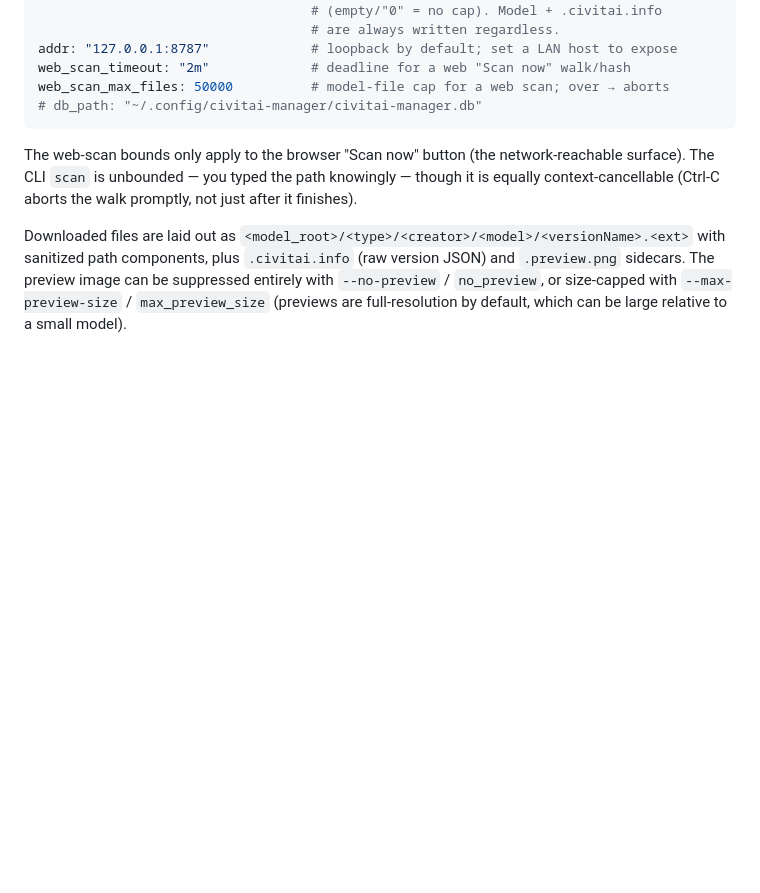
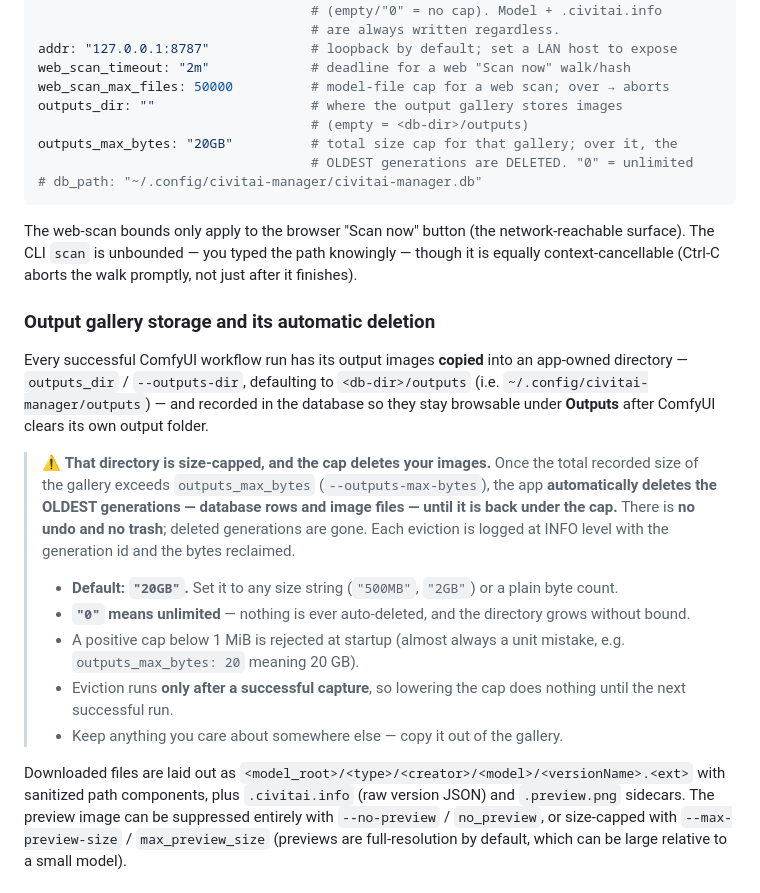
Before and after one commit to ZacxDev/civitai-manager, a Markdown page: README.md, the part around the change. GitHub-like rendering; blank space fills up the shorter version.

Commit message:
docs(README): document outputs_dir + outputs_max_bytes and the auto-deletion (F1)
Neither key was in the README config sample. The gallery silently deletes the
user's own generated images once the cap is exceeded, so it is now stated plainly
where a user actually reads: both keys in the sample, plus a warning callout
covering the oldest-first deletion of rows AND files with no undo, the 20 GB
default, "0" = unlimited, the 1 MiB floor, and that eviction only runs after a
successful capture.

````diff
--- a/README.md
+++ b/README.md
@@ -269,6 +269,10 @@ max_preview_size: ""               # e.g. "2MB"; skip a preview larger than this
 addr: "127.0.0.1:8787"             # loopback by default; set a LAN host to expose
 web_scan_timeout: "2m"             # deadline for a web "Scan now" walk/hash
 web_scan_max_files: 50000          # model-file cap for a web scan; over → aborts
+outputs_dir: ""                    # where the output gallery stores images
+                                   # (empty = <db-dir>/outputs)
+outputs_max_bytes: "20GB"          # total size cap for that gallery; over it, the
+                                   # OLDEST generations are DELETED. "0" = unlimited
 # db_path: "~/.config/civitai-manager/civitai-manager.db"
 ```
 
@@ -276,6 +280,31 @@ The web-scan bounds only apply to the browser "Scan now" button (the
 network-reachable surface). The CLI `scan` is unbounded — you typed the path
 knowingly — though it is equally context-cancellable (Ctrl-C aborts the walk
 promptly, not just after it finishes).
+
+### Output gallery storage and its automatic deletion
+
+Every successful ComfyUI workflow run has its output images **copied** into an
+app-owned directory — `outputs_dir` / `--outputs-dir`, defaulting to
+`<db-dir>/outputs` (i.e. `~/.config/civitai-manager/outputs`) — and recorded in
+the database so they stay browsable under **Outputs** after ComfyUI clears its own
+output folder.
+
+> ⚠️ **That directory is size-capped, and the cap deletes your images.** Once the
+> total recorded size of the gallery exceeds `outputs_max_bytes`
+> (`--outputs-max-bytes`), the app **automatically deletes the OLDEST generations
+> — database rows and image files — until it is back under the cap.** There is
+> **no undo and no trash**; deleted generations are gone. Each eviction is logged
+> at INFO level with the generation id and the bytes reclaimed.
+>
+> - **Default: `"20GB"`.** Set it to any size string (`"500MB"`, `"2GB"`) or a
+>   plain byte count.
+> - **`"0"` means unlimited** — nothing is ever auto-deleted, and the directory
+>   grows without bound.
+> - A positive cap below 1 MiB is rejected at startup (almost always a unit
+>   mistake, e.g. `outputs_max_bytes: 20` meaning 20 GB).
+> - Eviction runs **only after a successful capture**, so lowering the cap does
+>   nothing until the next successful run.
+> - Keep anything you care about somewhere else — copy it out of the gallery.
 
 Downloaded files are laid out as
 `<model_root>/<type>/<creator>/<model>/<versionName>.<ext>` with sanitized path
````
